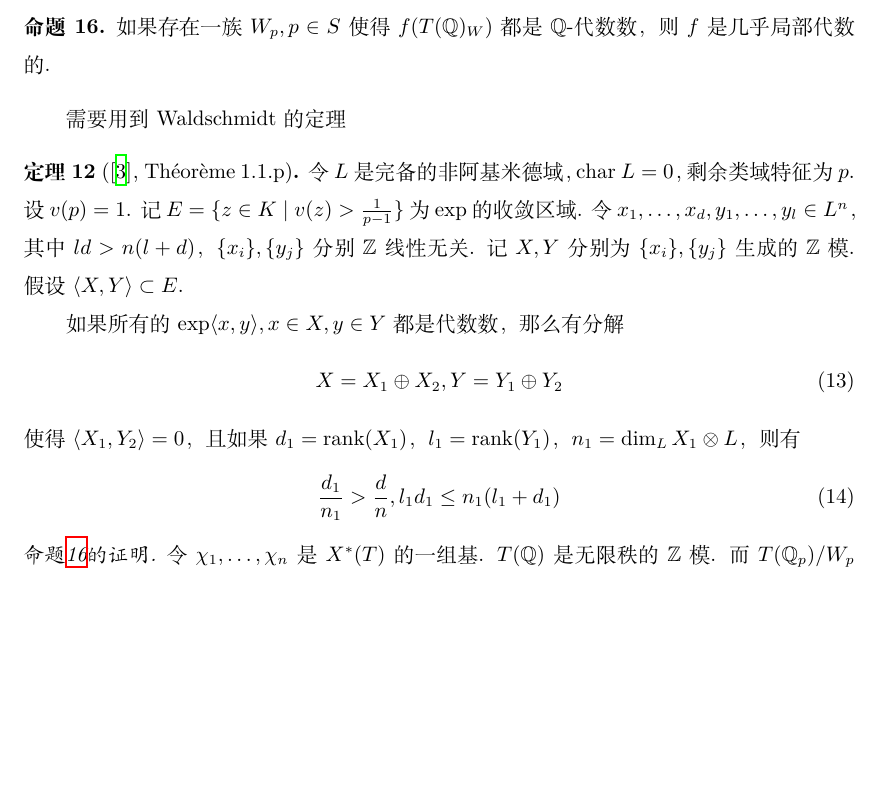
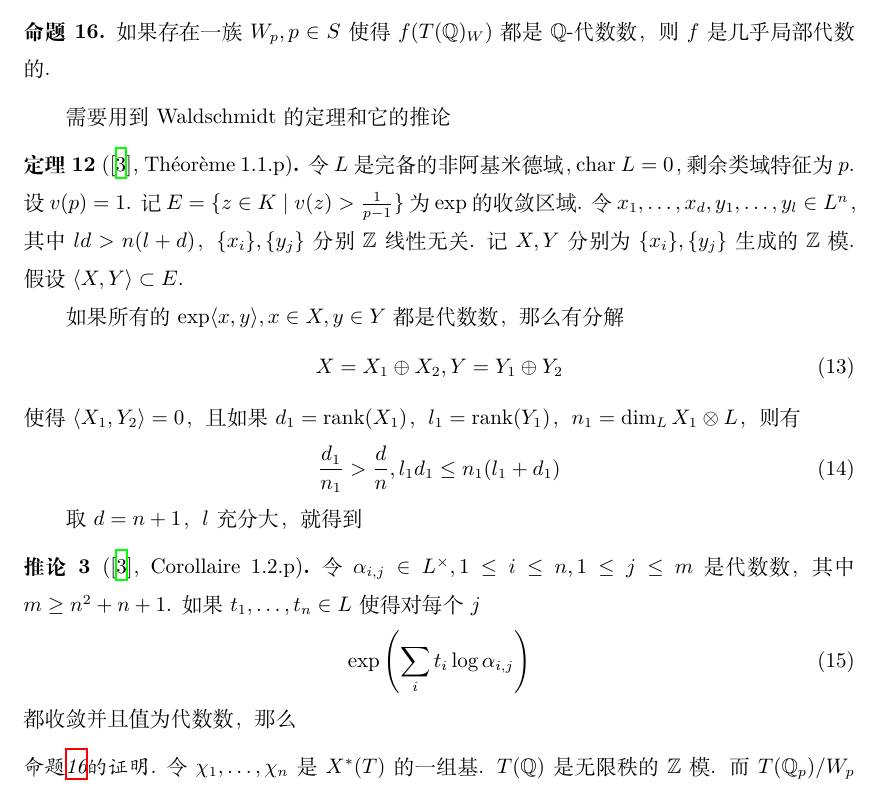
Before and after one commit to mirrorinf/abelian_l_adic, a LaTeX document (main.tex, which reads representation/transcendance.tex): part of page 13 of 16, cut so that both start at the same text, the shorter picture padded with empty space. Compiled offline with XeLaTeX; a missing font is replaced by an installed copy or a similar font.

Commit message:
代数数-waldschimidt推论

```diff
--- a/representation/transcendance.tex
+++ b/representation/transcendance.tex
@@ -62,7 +62,7 @@ Serre在\parencite{serre1997abelian}中为了证明$\ell$进表示的局部代
     如果存在一族$W_p, p\in S$使得$f(T(\mathbb{Q})_W)$都是$\mathbb{Q}$-代数数，则$f$是几乎局部代数的. \label{temp::reps::loc_alg}
 \end{cprop}
 
-需要用到Waldschmidt的定理
+需要用到Waldschmidt的定理和它的推论
 \begin{cthm}[\parencite{waldschmidt1981transcendance}, Théorème 1.1.p]
     令$L$是完备的非阿基米德域，$\mathrm{char}\ L = 0$，剩余类域特征为$p$. 设$v(p) = 1$. 记$E=\{z\in K\mid v(z) > \frac{1}{p-1}\}$为$\exp$的收敛区域. 令$x_1,\ldots,x_d,y_1,\ldots,y_l\in L^n$，其中$ld>n(l+d)$，$\{x_i\}, \{y_j\}$分别$\mathbb{Z}$线性无关. 记$X,Y$分别为$\{x_i\}, \{y_j\}$生成的$\mathbb{Z}$模. 假设$\langle X, Y\rangle \subset E$.
 
@@ -75,6 +75,17 @@ Serre在\parencite{serre1997abelian}中为了证明$\ell$进表示的局部代
         \frac{d_1}{n_1} > \frac{d}{n}, l_1d_1\leq n_1(l_1+d_1)
     \end{equation}
 \end{cthm}
+
+取$d=n+1$，$l$充分大，就得到
+\begin{ccor}[\parencite{waldschmidt1981transcendance}, Corollaire 1.2.p]
+    令$\alpha_{i,j} \in L^{\times}, 1\leq i\leq n, 1\leq j\leq m$是代数数，其中$m\geq n^2+n+1$.
+    如果$t_1,\ldots,t_n\in L$使得对每个$j$
+    \begin{equation}
+        \exp\paten{\sum_i t_i\log \alpha_{i, j}}
+    \end{equation}
+    都收敛并且值为代数数，那么
+
+\end{ccor}
 
 \begin{proof}[命题\ref{temp::reps::loc_alg}的证明]
 
```
Also changed, not shown: representation/serregrp.tex (+1 -0 lines), representation/transcendance.tex (3 more changed lines).
